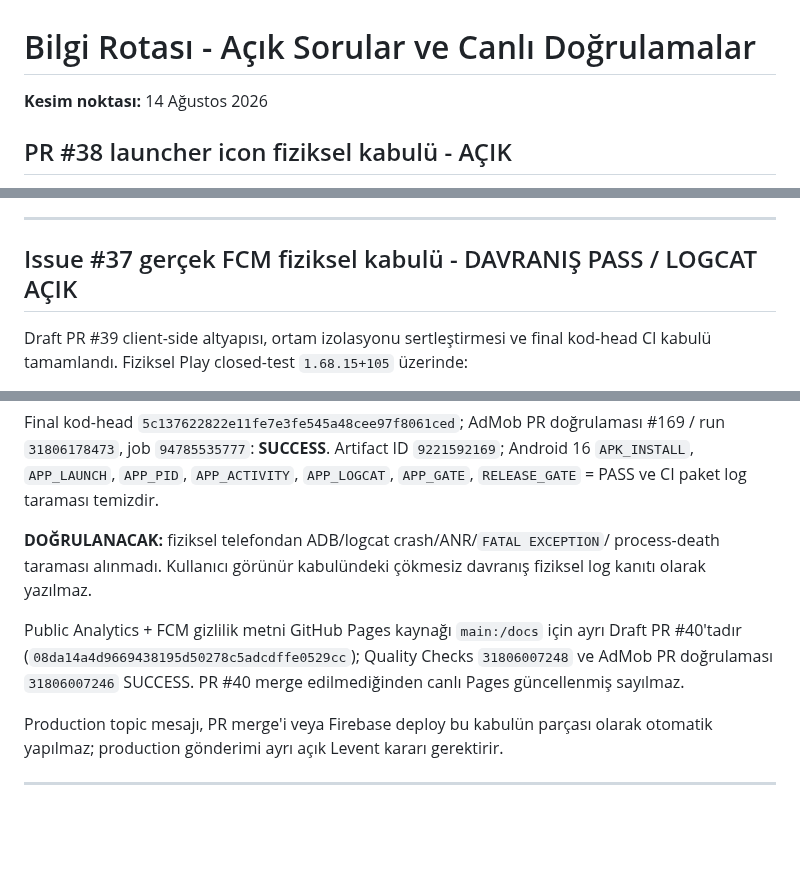
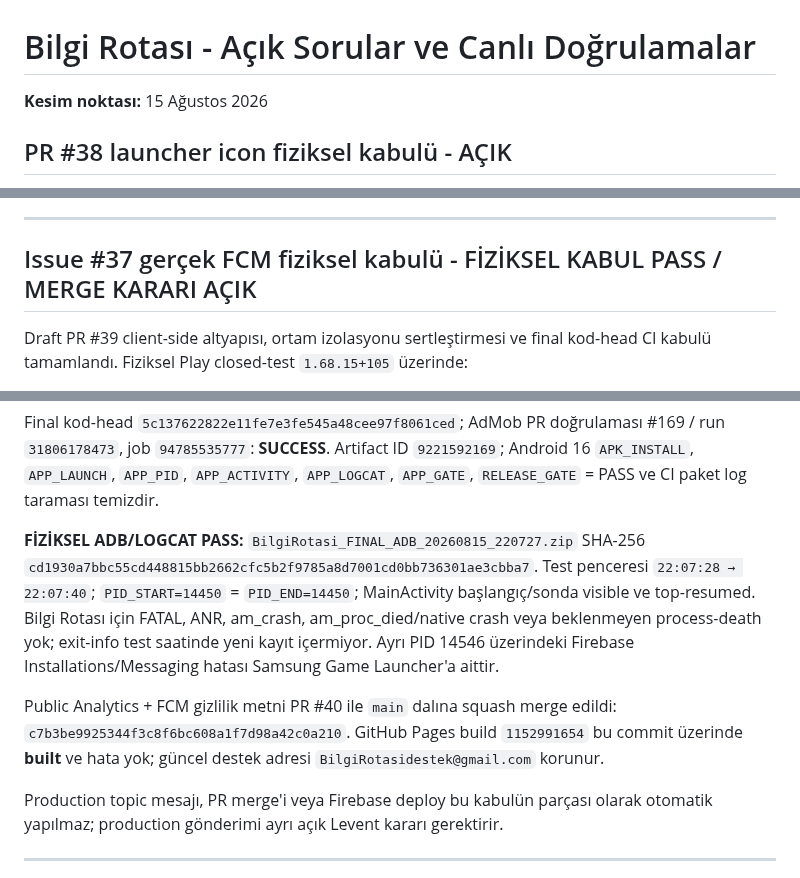
Before and after one commit to LeventuA/BilgiRotasi, a Markdown page: docs/project-memory/ACIK_SORULAR_VE_DOGRULAMALAR.md, 3 parts joined by grey strips. Drawn GitHub-style; blank space fills up the shorter version.

```diff
--- a/docs/project-memory/ACIK_SORULAR_VE_DOGRULAMALAR.md
+++ b/docs/project-memory/ACIK_SORULAR_VE_DOGRULAMALAR.md
@@ -1,6 +1,6 @@
 # Bilgi Rotası - Açık Sorular ve Canlı Doğrulamalar
 
-**Kesim noktası:** 14 Ağustos 2026
+**Kesim noktası:** 15 Ağustos 2026
 
 ## PR #38 launcher icon fiziksel kabulü - AÇIK
 
@@ -11,7 +11,7 @@
 
 ---
 
-## Issue #37 gerçek FCM fiziksel kabulü - DAVRANIŞ PASS / LOGCAT AÇIK
+## Issue #37 gerçek FCM fiziksel kabulü - FİZİKSEL KABUL PASS / MERGE KARARI AÇIK
 
 Draft PR #39 client-side altyapısı, ortam izolasyonu sertleştirmesi ve final
 kod-head CI kabulü tamamlandı. Fiziksel Play closed-test `1.68.15+105` üzerinde:
@@ -29,14 +29,18 @@ Final kod-head `5c137622822e11fe7e3fe545a48cee97f8061ced`; AdMob PR doğrulamas
 `9221592169`; Android 16 `APK_INSTALL`, `APP_LAUNCH`, `APP_PID`, `APP_ACTIVITY`,
 `APP_LOGCAT`, `APP_GATE`, `RELEASE_GATE` = PASS ve CI paket log taraması temizdir.
 
-**DOĞRULANACAK:** fiziksel telefondan ADB/logcat crash/ANR/`FATAL EXCEPTION`/
-process-death taraması alınmadı. Kullanıcı görünür kabulündeki çökmesiz davranış
-fiziksel log kanıtı olarak yazılmaz.
+**FİZİKSEL ADB/LOGCAT PASS:** `BilgiRotasi_FINAL_ADB_20260815_220727.zip`
+SHA-256 `cd1930a7bbc55cd448815bb2662cfc5b2f9785a8d7001cd0bb736301ae3cbba7`.
+Test penceresi `22:07:28 → 22:07:40`; `PID_START=14450` = `PID_END=14450`;
+MainActivity başlangıç/sonda visible ve top-resumed. Bilgi Rotası için FATAL,
+ANR, am_crash, am_proc_died/native crash veya beklenmeyen process-death yok;
+exit-info test saatinde yeni kayıt içermiyor. Ayrı PID 14546 üzerindeki Firebase
+Installations/Messaging hatası Samsung Game Launcher'a aittir.
 
-Public Analytics + FCM gizlilik metni GitHub Pages kaynağı `main:/docs` için ayrı
-Draft PR #40'tadır (`08da14a4d9669438195d50278c5adcdffe0529cc`); Quality Checks
-`31806007248` ve AdMob PR doğrulaması `31806007246` SUCCESS. PR #40 merge
-edilmediğinden canlı Pages güncellenmiş sayılmaz.
+Public Analytics + FCM gizlilik metni PR #40 ile `main` dalına squash merge
+edildi: `c7b3be9925344f3c8f6bc608a1f7d98a42c0a210`. GitHub Pages build
+`1152991654` bu commit üzerinde **built** ve hata yok; güncel destek adresi
+`BilgiRotasidestek@gmail.com` korunur.
 
 Production topic mesajı, PR merge'i veya Firebase deploy bu kabulün parçası
 olarak otomatik yapılmaz; production gönderimi ayrı açık Levent kararı gerektirir.
```
Also changed, not shown: docs/project-memory/BILGI_ROTASI_DURUM.md (+16 -4 lines), docs/project-memory/GOREV_HAVUZU.md (+7 -4 lines).
